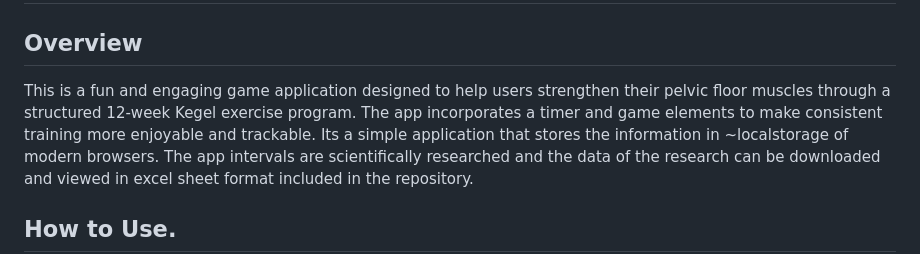
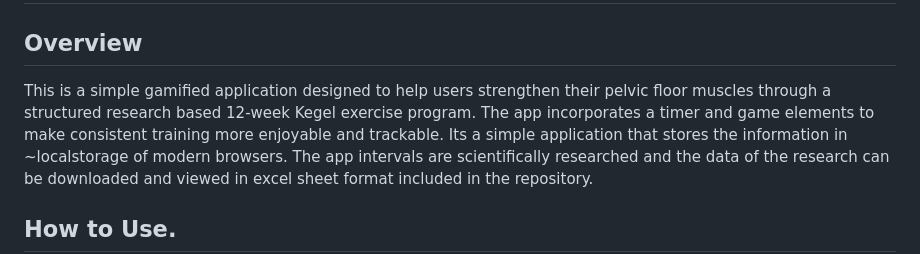
Before and after one commit to nexusstreamon/kegel-apex-power-app, a Markdown page: README.md, the part around the change. Drawn GitHub-style.

```diff
--- a/README.md
+++ b/README.md
@@ -2,7 +2,7 @@
 
 ## Overview
 
-This is a fun and engaging game application designed to help users strengthen their pelvic floor muscles through a structured 12-week Kegel exercise program. The app incorporates a timer and game elements to make consistent training more enjoyable and trackable.
+This is a simple gamified application designed to help users strengthen their pelvic floor muscles through a structured research based 12-week Kegel exercise program. The app incorporates a timer and game elements to make consistent training more enjoyable and trackable.
 Its a simple application that stores the information in ~localstorage of modern browsers. The app intervals are scientifically researched and the data of the research can be downloaded and viewed in excel sheet format included in the repository.
 
 ## How to Use.
```
